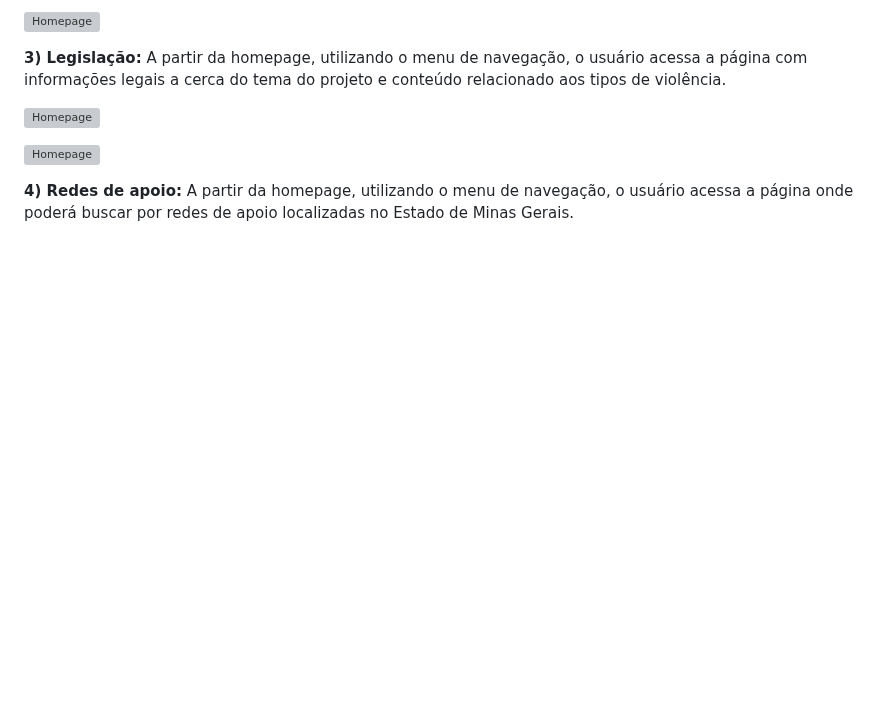
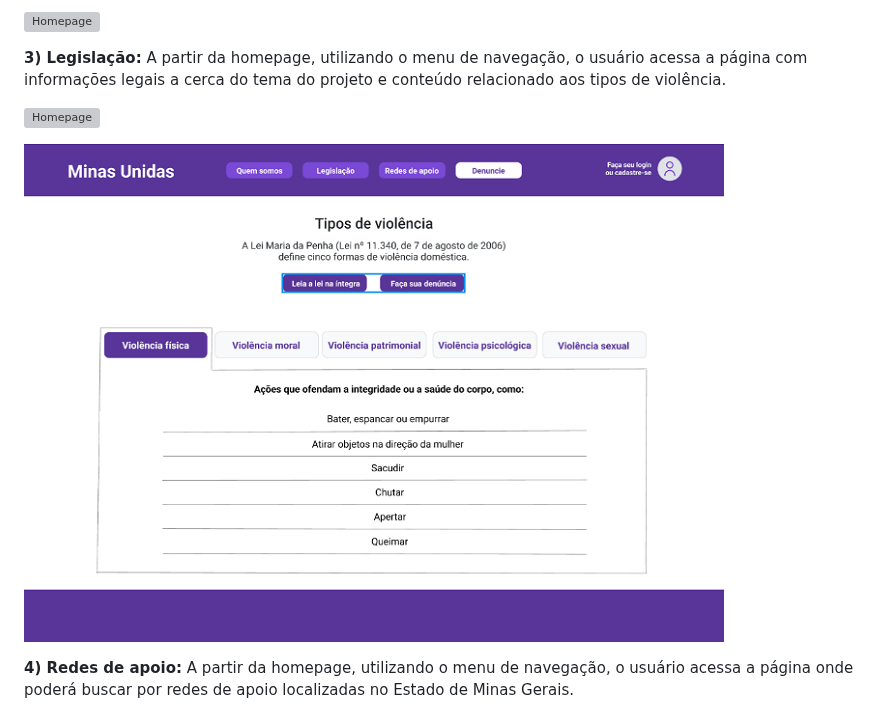
Before and after one commit to ICEI-PUC-Minas-PMV-SI/pmv-si-2024-1-pe6-t2-g4-minas-unidas, a Markdown page: docs/frontend-web.md, the part around the change. Rendered like a GitHub page; blank space fills up the shorter version; grey boxes are pictures that could not be loaded.

Commit message:
wireframes-11

```diff
--- a/docs/frontend-web.md
+++ b/docs/frontend-web.md
@@ -126,7 +126,7 @@ A partir da homepage, utilizando o menu de navegação, o usuário acessa a pág
 
 ![Homepage](img/minasunidas-legislacao1.png)
 
-![Homepage](img/minasunidas-legislacao2.png)
+![Homepage](img/minasunidas-legislacao3.png)
 
 **4) Redes de apoio:**
 A partir da homepage, utilizando o menu de navegação, o usuário acessa a página onde poderá buscar por redes de apoio localizadas no Estado de Minas Gerais.
```
